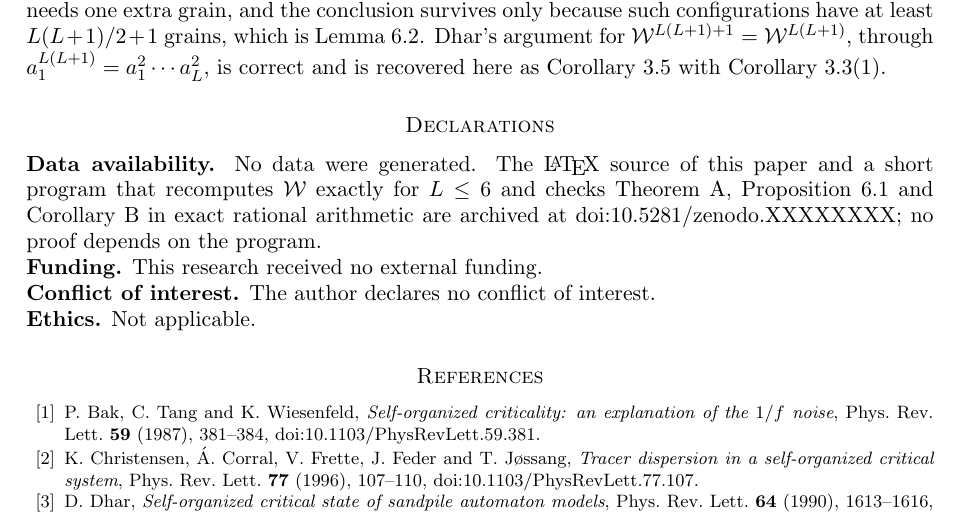
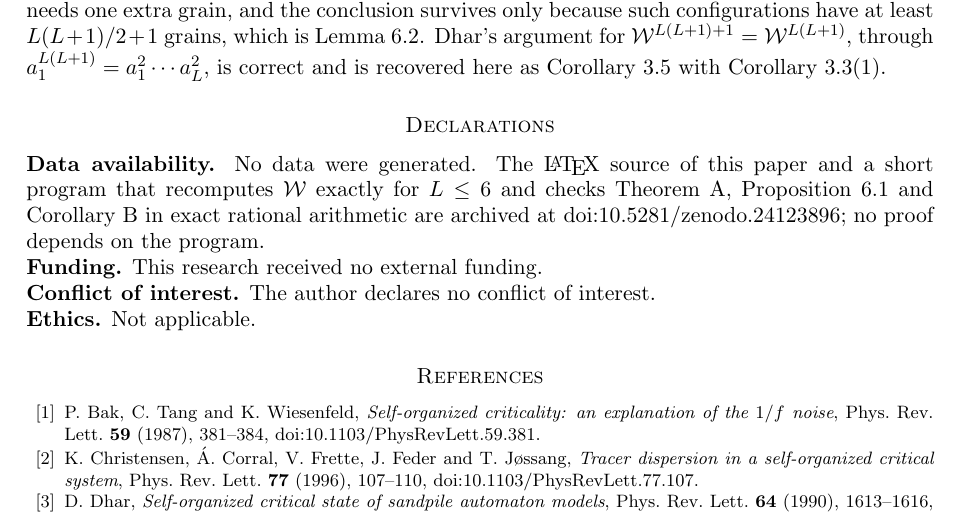
Before and after one commit to creelie/DD, a LaTeX paper (paper/main.tex): part of page 10 of 11, cut so that both start at the same text. Compiled offline with pdfLaTeX.

Commit message:
Record the Zenodo DOI of the archive (#2)
DOI 10.5281/zenodo.24123896 in the paper, README and CITATION.cff.

```diff
--- a/paper/main.tex
+++ b/paper/main.tex
@@ -5,7 +5,7 @@
 \usepackage[hidelinks]{hyperref}
 \usepackage{doi}
 
-\newcommand{\zenodoDOI}{10.5281/zenodo.XXXXXXXX}
+\newcommand{\zenodoDOI}{10.5281/zenodo.24123896}
 
 \newtheorem{theorem}{Theorem}[section]
 \newtheorem{lemma}[theorem]{Lemma}
```
Also changed, not shown: README.md, paper/main.pdf, 1 other file.
